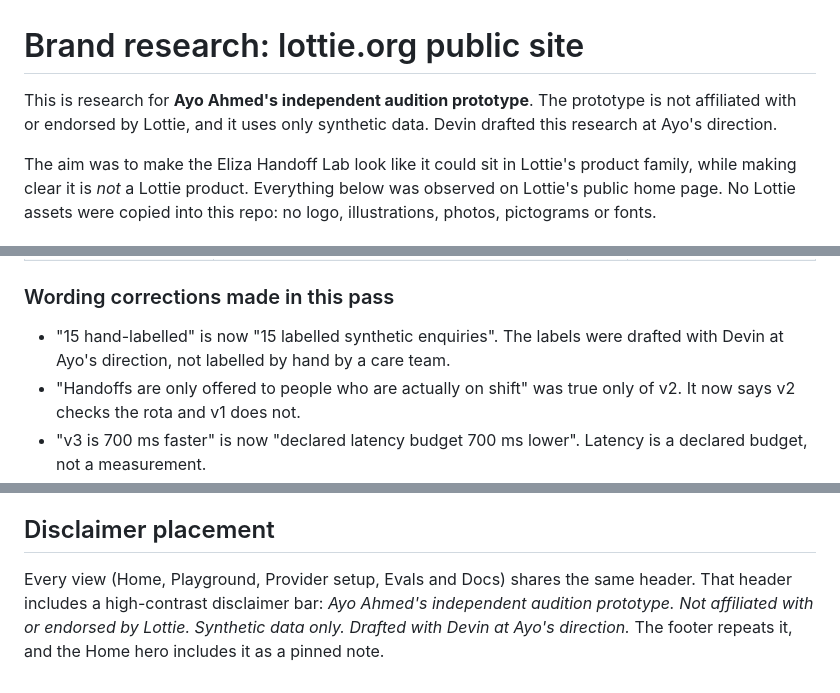
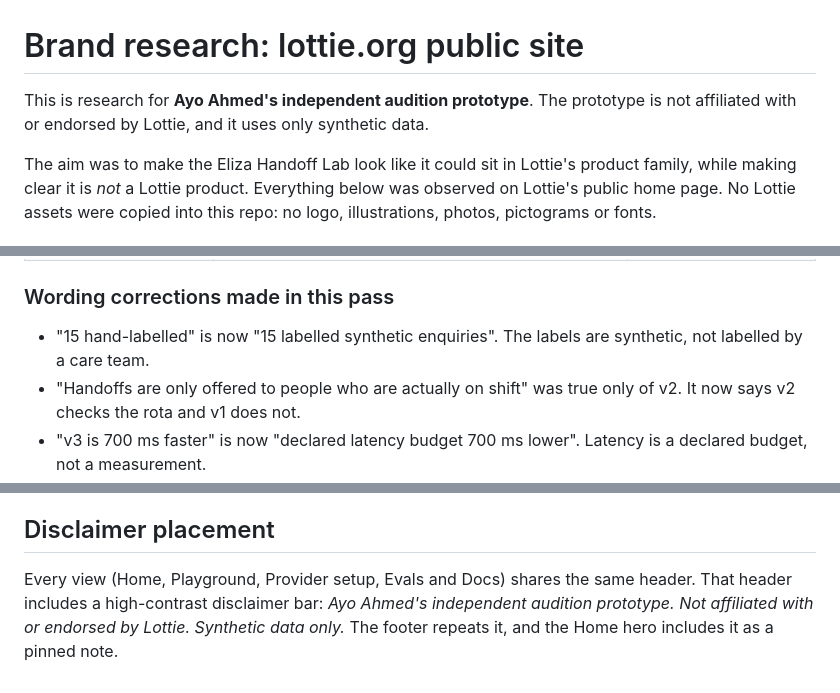
Before and after one commit to CashpointSoulja/eliza-handoff-lab, a Markdown page: BRAND_RESEARCH.md, 3 parts joined by grey strips. Drawn GitHub-style.

Commit message:
Remove creator attribution from brand notes

```diff
--- a/BRAND_RESEARCH.md
+++ b/BRAND_RESEARCH.md
@@ -1,6 +1,6 @@
 # Brand research: lottie.org public site
 
-This is research for **Ayo Ahmed's independent audition prototype**. The prototype is not affiliated with or endorsed by Lottie, and it uses only synthetic data. Devin drafted this research at Ayo's direction.
+This is research for **Ayo Ahmed's independent audition prototype**. The prototype is not affiliated with or endorsed by Lottie, and it uses only synthetic data.
 
 The aim was to make the Eliza Handoff Lab look like it could sit in Lottie's product family, while making clear it is *not* a Lottie product. Everything below was observed on Lottie's public home page. No Lottie assets were copied into this repo: no logo, illustrations, photos, pictograms or fonts.
 
@@ -100,7 +100,7 @@ Colour alone is not enough. The Home copy and the workflow labels were revised t
 | [lottie.org/services-for-care-providers](https://lottie.org/services-for-care-providers/) | The partner portal lets providers "view enquiries … including contact details, residency requirements and funding information" | Informs the handoff-packet fields (caller, funding, source). Not presented as Lottie's format. |
 
 ### Wording corrections made in this pass
-- "15 hand-labelled" is now "15 labelled synthetic enquiries". The labels were drafted with Devin at Ayo's direction, not labelled by hand by a care team.
+- "15 hand-labelled" is now "15 labelled synthetic enquiries". The labels are synthetic, not labelled by a care team.
 - "Handoffs are only offered to people who are actually on shift" was true only of v2. It now says v2 checks the rota and v1 does not.
 - "v3 is 700 ms faster" is now "declared latency budget 700 ms lower". Latency is a declared budget, not a measurement.
 - "Playground: run a labelled synthetic conversation" is reframed around a family's enquiry and the provider team's handoff packet.
@@ -115,4 +115,4 @@ Colour alone is not enough. The Home copy and the workflow labels were revised t
 - **Placement:** the header lockup (Lottie logo, hairline, "Eliza Handoff Lab / Independent prototype"), the mobile-menu header and the footer. The header link goes to this app's Home, not to lottie.org. The disclaimer banner, the Home note, the mobile-menu note and the footer disclaimer are unchanged.
 
 ## Disclaimer placement
-Every view (Home, Playground, Provider setup, Evals and Docs) shares the same header. That header includes a high-contrast disclaimer bar: *Ayo Ahmed's independent audition prototype. Not affiliated with or endorsed by Lottie. Synthetic data only. Drafted with Devin at Ayo's direction.* The footer repeats it, and the Home hero includes it as a pinned note.
+Every view (Home, Playground, Provider setup, Evals and Docs) shares the same header. That header includes a high-contrast disclaimer bar: *Ayo Ahmed's independent audition prototype. Not affiliated with or endorsed by Lottie. Synthetic data only.* The footer repeats it, and the Home hero includes it as a pinned note.
```
